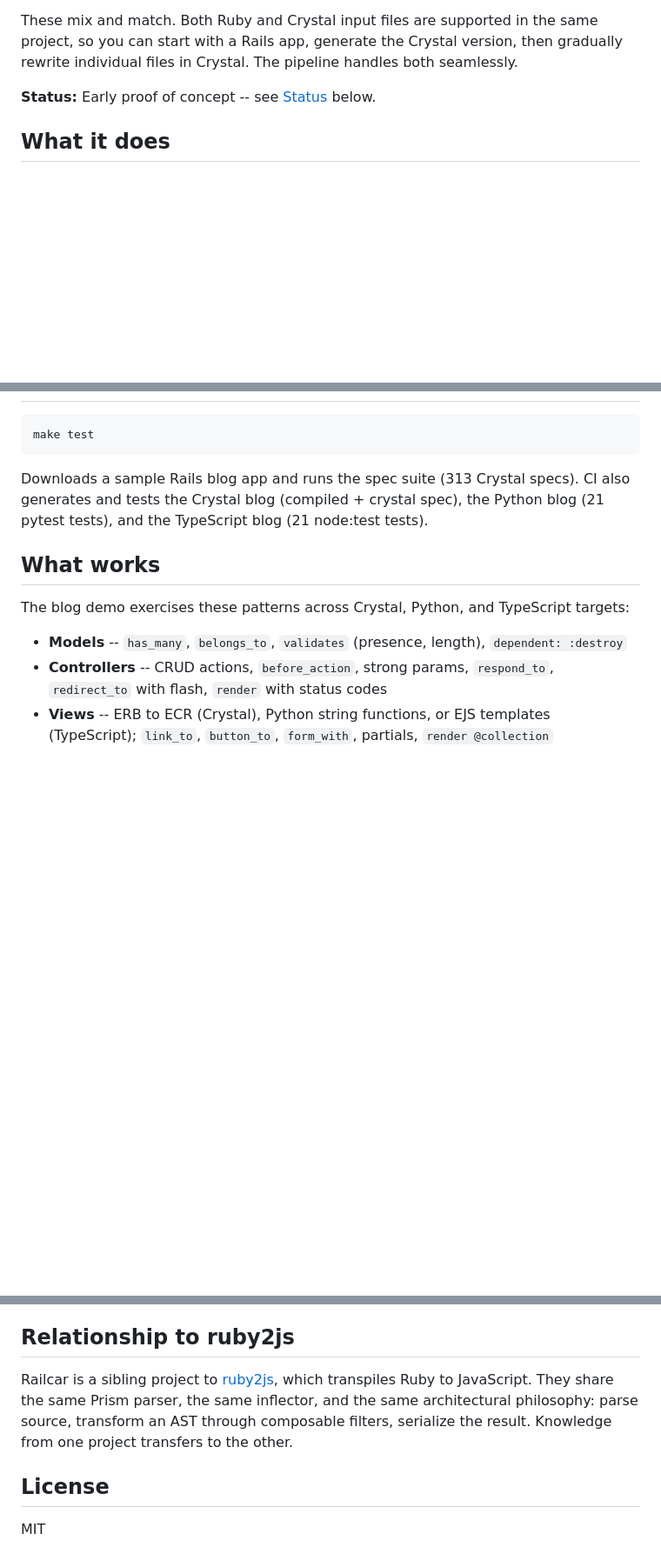
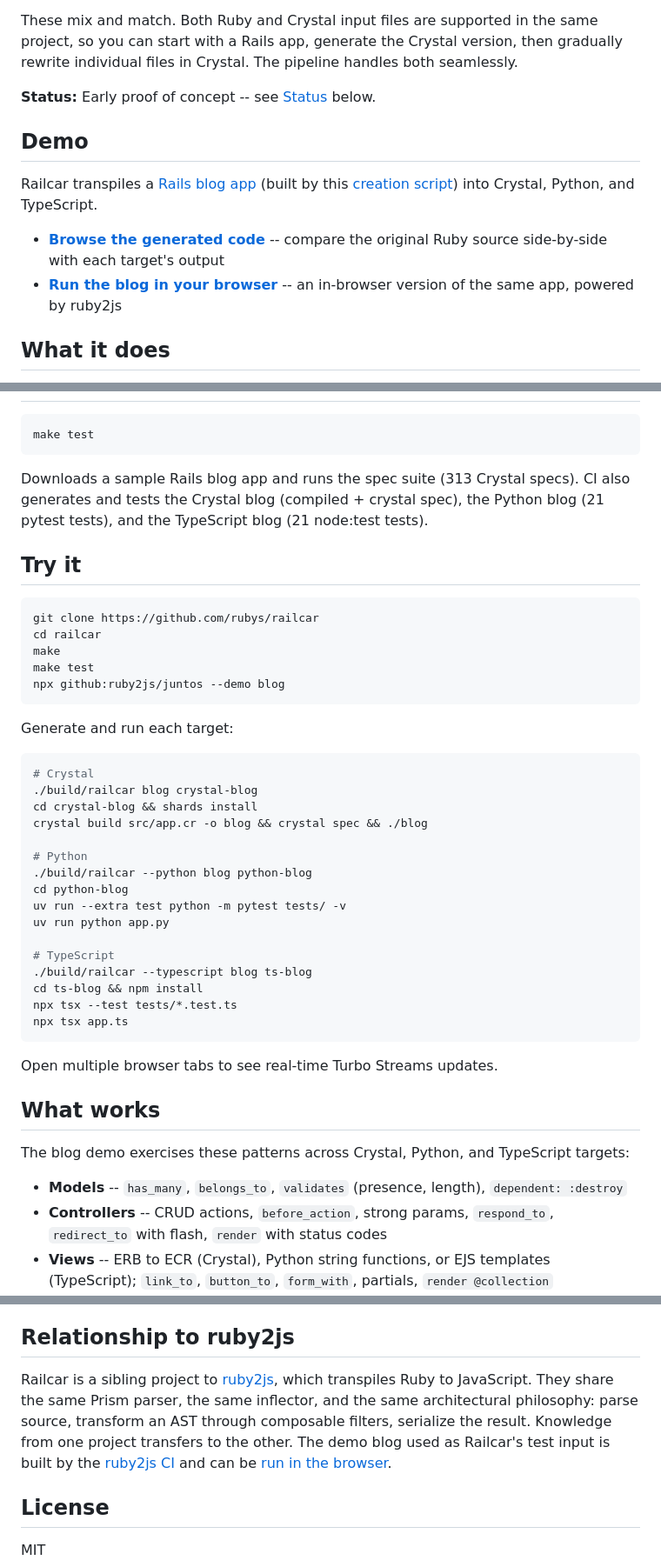
Before and after one commit to rubys/railcar, a Markdown page: README.md, 3 parts joined by grey strips. Shown at 87% size. Rendered like a GitHub page; blank space fills up the shorter version.

Commit message:
Add Demo and Try It sections to README
Link to the GitHub Pages code browser, in-browser blog demo,
creation script, and demo tarball. Add quick-start instructions
for building and running all three target languages.

Co-Authored-By: Claude Opus 4.6 (1M context) <noreply@anthropic.com>

````diff
--- a/README.md
+++ b/README.md
@@ -11,6 +11,13 @@ Five things in one:
 These mix and match. Both Ruby and Crystal input files are supported in the same project, so you can start with a Rails app, generate the Crystal version, then gradually rewrite individual files in Crystal. The pipeline handles both seamlessly.
 
 **Status:** Early proof of concept -- see [Status](#status) below.
+
+## Demo
+
+Railcar transpiles a [Rails blog app](https://ruby2js.github.io/ruby2js/releases/demo-blog.tar.gz) (built by this [creation script](https://github.com/ruby2js/ruby2js/blob/master/test/blog/create-blog)) into Crystal, Python, and TypeScript.
+
+- **[Browse the generated code](https://rubys.github.io/railcar/)** -- compare the original Ruby source side-by-side with each target's output
+- **[Run the blog in your browser](https://ruby2js.github.io/ruby2js/blog/)** -- an in-browser version of the same app, powered by ruby2js
 
 ## What it does
 
@@ -90,6 +97,39 @@ make test
 
 Downloads a sample Rails blog app and runs the spec suite (313 Crystal specs). CI also generates and tests the Crystal blog (compiled + crystal spec), the Python blog (21 pytest tests), and the TypeScript blog (21 node:test tests).
 
+## Try it
+
+```bash
+git clone https://github.com/rubys/railcar
+cd railcar
+make
+make test
+npx github:ruby2js/juntos --demo blog
+```
+
+Generate and run each target:
+
+```bash
+# Crystal
+./build/railcar blog crystal-blog
+cd crystal-blog && shards install
+crystal build src/app.cr -o blog && crystal spec && ./blog
+
+# Python
+./build/railcar --python blog python-blog
+cd python-blog
+uv run --extra test python -m pytest tests/ -v
+uv run python app.py
+
+# TypeScript
+./build/railcar --typescript blog ts-blog
+cd ts-blog && npm install
+npx tsx --test tests/*.test.ts
+npx tsx app.ts
+```
+
+Open multiple browser tabs to see real-time Turbo Streams updates.
+
 ## What works
 
 The blog demo exercises these patterns across Crystal, Python, and TypeScript targets:
@@ -149,7 +189,7 @@ See [ARCHITECTURE.md](ARCHITECTURE.md) for the filter pipeline details.
 
 ## Relationship to ruby2js
 
-Railcar is a sibling project to [ruby2js](https://www.ruby2js.com/), which transpiles Ruby to JavaScript. They share the same Prism parser, the same inflector, and the same architectural philosophy: parse source, transform an AST through composable filters, serialize the result. Knowledge from one project transfers to the other.
+Railcar is a sibling project to [ruby2js](https://www.ruby2js.com/), which transpiles Ruby to JavaScript. They share the same Prism parser, the same inflector, and the same architectural philosophy: parse source, transform an AST through composable filters, serialize the result. Knowledge from one project transfers to the other. The demo blog used as Railcar's test input is built by the [ruby2js CI](https://github.com/ruby2js/ruby2js/blob/master/test/blog/create-blog) and can be [run in the browser](https://ruby2js.github.io/ruby2js/blog/).
 
 ## License
 
````
